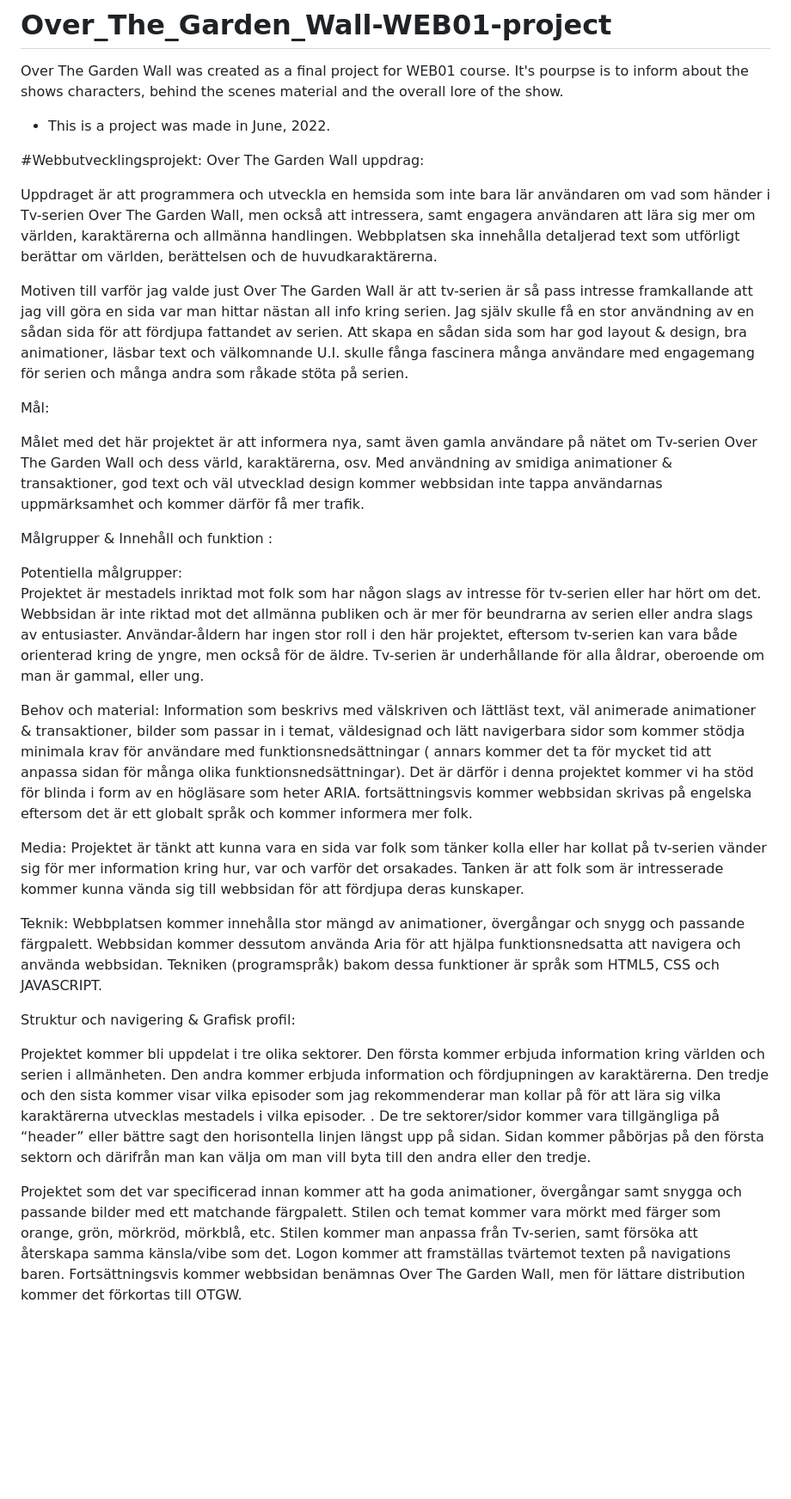
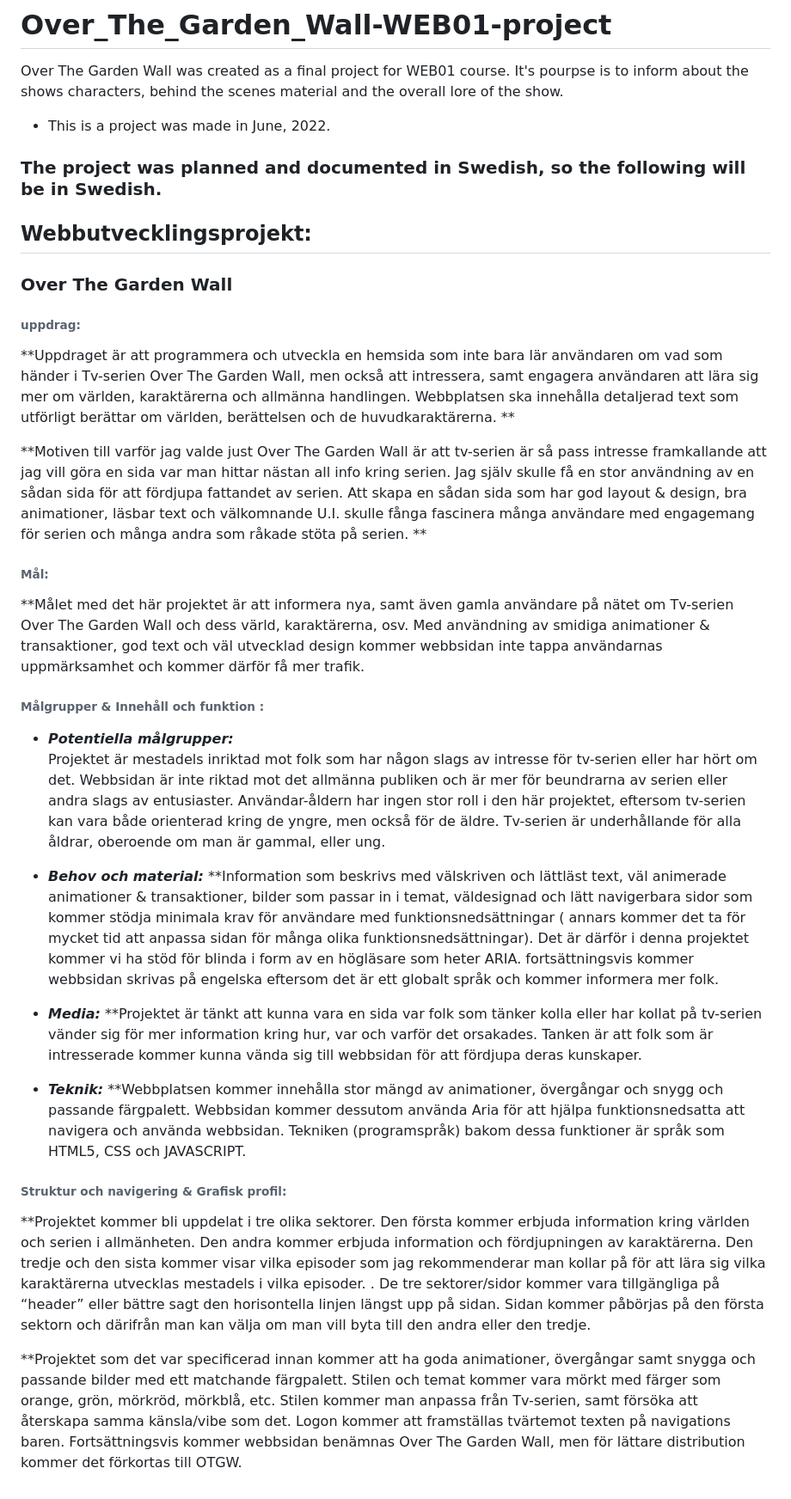
Before and after one commit to Torgorno/Over_The_Garden_Wall-WEB01-project, a Markdown page: README.md, the part around the change. Shown at 86% size. Drawn GitHub-style; blank space fills up the shorter version.

```diff
--- a/README.md
+++ b/README.md
@@ -4,37 +4,40 @@ Over The Garden Wall was created as a final project for WEB01 course. It's pourp
 
 - This is a project was made in June, 2022.
 
-#Webbutvecklingsprojekt:
-Over The Garden Wall
-uppdrag:
+###  The project was planned and documented in Swedish, so the following will be in Swedish.
+## Webbutvecklingsprojekt:
 
-Uppdraget är att programmera och utveckla en hemsida som inte bara lär användaren om vad som händer i Tv-serien Over The Garden Wall, men också att intressera, samt engagera användaren att lära sig mer om världen, karaktärerna och allmänna handlingen. Webbplatsen ska innehålla detaljerad text som utförligt berättar om världen, berättelsen och de huvudkaraktärerna.
 
-Motiven till varför jag valde just Over The Garden Wall är att tv-serien är så pass intresse framkallande att jag vill göra en sida var man hittar nästan all info kring serien. Jag själv skulle få en stor användning av en sådan sida för att fördjupa fattandet av serien. Att skapa en sådan sida som har god layout & design, bra animationer, läsbar text och välkomnande U.I. skulle fånga fascinera många användare med engagemang för serien och många andra som råkade stöta på serien.
+### Over The Garden Wall
+###### uppdrag:
 
-Mål:
+**Uppdraget är att programmera och utveckla en hemsida som inte bara lär användaren om vad som händer i Tv-serien Over The Garden Wall, men också att intressera, samt engagera användaren att lära sig mer om världen, karaktärerna och allmänna handlingen. Webbplatsen ska innehålla detaljerad text som utförligt berättar om världen, berättelsen och de huvudkaraktärerna. **
 
-Målet med det här projektet är att informera nya, samt även gamla användare på nätet om Tv-serien Over The Garden Wall och dess värld, karaktärerna, osv. Med användning av smidiga animationer & transaktioner, god text och väl utvecklad design kommer webbsidan inte tappa användarnas uppmärksamhet och kommer därför få mer trafik.
+**Motiven till varför jag valde just Over The Garden Wall är att tv-serien är så pass intresse framkallande att jag vill göra en sida var man hittar nästan all info kring serien. Jag själv skulle få en stor användning av en sådan sida för att fördjupa fattandet av serien. Att skapa en sådan sida som har god layout & design, bra animationer, läsbar text och välkomnande U.I. skulle fånga fascinera många användare med engagemang för serien och många andra som råkade stöta på serien. **
 
-Målgrupper & Innehåll och funktion :
+###### Mål:
 
-Potentiella målgrupper:
+**Målet med det här projektet är att informera nya, samt även gamla användare på nätet om Tv-serien Over The Garden Wall och dess värld, karaktärerna, osv. Med användning av smidiga animationer & transaktioner, god text och väl utvecklad design kommer webbsidan inte tappa användarnas uppmärksamhet och kommer därför få mer trafik.
+
+######  Målgrupper & Innehåll och funktion :
+
+- ***Potentiella målgrupper:***
 Projektet är mestadels inriktad mot folk som har någon slags av intresse för tv-serien eller har hört om det. Webbsidan är inte riktad mot det allmänna publiken och är mer för beundrarna av serien eller andra slags av entusiaster. Användar-åldern har ingen stor roll i den här projektet, eftersom tv-serien kan vara både orienterad kring de yngre, men också för de äldre. Tv-serien är underhållande för alla åldrar, oberoende om man är gammal, eller ung.
 
-Behov och material:
-Information som beskrivs med välskriven och lättläst text, väl animerade animationer & transaktioner, bilder som passar in i temat, väldesignad och lätt navigerbara sidor som kommer stödja minimala krav för användare med funktionsnedsättningar ( annars kommer det ta för mycket tid att anpassa sidan för många olika funktionsnedsättningar). Det är därför i denna projektet kommer vi ha stöd för blinda i form av en högläsare som heter ARIA. fortsättningsvis kommer webbsidan skrivas på engelska eftersom det är ett globalt språk och kommer informera mer folk.
+- ***Behov och material:***
+**Information som beskrivs med välskriven och lättläst text, väl animerade animationer & transaktioner, bilder som passar in i temat, väldesignad och lätt navigerbara sidor som kommer stödja minimala krav för användare med funktionsnedsättningar ( annars kommer det ta för mycket tid att anpassa sidan för många olika funktionsnedsättningar). Det är därför i denna projektet kommer vi ha stöd för blinda i form av en högläsare som heter ARIA. fortsättningsvis kommer webbsidan skrivas på engelska eftersom det är ett globalt språk och kommer informera mer folk.
 
-Media:
-Projektet är tänkt att kunna vara en sida var folk som tänker kolla eller har kollat på tv-serien vänder sig för mer information kring hur, var och varför det orsakades. Tanken är att folk som är intresserade kommer kunna vända sig till webbsidan för att fördjupa deras kunskaper.
+- ***Media:***
+**Projektet är tänkt att kunna vara en sida var folk som tänker kolla eller har kollat på tv-serien vänder sig för mer information kring hur, var och varför det orsakades. Tanken är att folk som är intresserade kommer kunna vända sig till webbsidan för att fördjupa deras kunskaper.
 
 
 
-Teknik:
-Webbplatsen kommer innehålla stor mängd av animationer, övergångar och snygg och passande färgpalett. Webbsidan kommer dessutom använda Aria för att hjälpa funktionsnedsatta att navigera och använda webbsidan. Tekniken (programspråk) bakom dessa funktioner är språk som HTML5, CSS och JAVASCRIPT.
+- ***Teknik:***
+**Webbplatsen kommer innehålla stor mängd av animationer, övergångar och snygg och passande färgpalett. Webbsidan kommer dessutom använda Aria för att hjälpa funktionsnedsatta att navigera och använda webbsidan. Tekniken (programspråk) bakom dessa funktioner är språk som HTML5, CSS och JAVASCRIPT.
 
 
-Struktur och navigering & Grafisk profil:
+###### Struktur och navigering & Grafisk profil:
 
-Projektet kommer bli uppdelat i tre olika sektorer. Den första kommer erbjuda information kring världen och serien i allmänheten. Den andra kommer erbjuda information och  fördjupningen av karaktärerna. Den tredje och den sista kommer visar vilka  episoder som jag rekommenderar man kollar på för att lära sig vilka karaktärerna utvecklas mestadels i vilka episoder. . De tre sektorer/sidor kommer vara tillgängliga på “header” eller bättre sagt den horisontella linjen längst upp på sidan. Sidan kommer påbörjas på den första sektorn och därifrån man kan välja om man vill byta till den andra eller den tredje.
+**Projektet kommer bli uppdelat i tre olika sektorer. Den första kommer erbjuda information kring världen och serien i allmänheten. Den andra kommer erbjuda information och  fördjupningen av karaktärerna. Den tredje och den sista kommer visar vilka  episoder som jag rekommenderar man kollar på för att lära sig vilka karaktärerna utvecklas mestadels i vilka episoder. . De tre sektorer/sidor kommer vara tillgängliga på “header” eller bättre sagt den horisontella linjen längst upp på sidan. Sidan kommer påbörjas på den första sektorn och därifrån man kan välja om man vill byta till den andra eller den tredje.
 
-Projektet som det var specificerad innan kommer att ha goda animationer, övergångar samt snygga och passande bilder med ett matchande färgpalett. Stilen och temat kommer vara mörkt med färger som orange, grön, mörkröd, mörkblå, etc. Stilen kommer man anpassa från Tv-serien, samt försöka att återskapa samma känsla/vibe som det. Logon kommer att framställas tvärtemot texten på navigations baren. Fortsättningsvis kommer webbsidan benämnas Over The Garden Wall, men för lättare distribution kommer det förkortas till OTGW.
+**Projektet som det var specificerad innan kommer att ha goda animationer, övergångar samt snygga och passande bilder med ett matchande färgpalett. Stilen och temat kommer vara mörkt med färger som orange, grön, mörkröd, mörkblå, etc. Stilen kommer man anpassa från Tv-serien, samt försöka att återskapa samma känsla/vibe som det. Logon kommer att framställas tvärtemot texten på navigations baren. Fortsättningsvis kommer webbsidan benämnas Over The Garden Wall, men för lättare distribution kommer det förkortas till OTGW.
```
